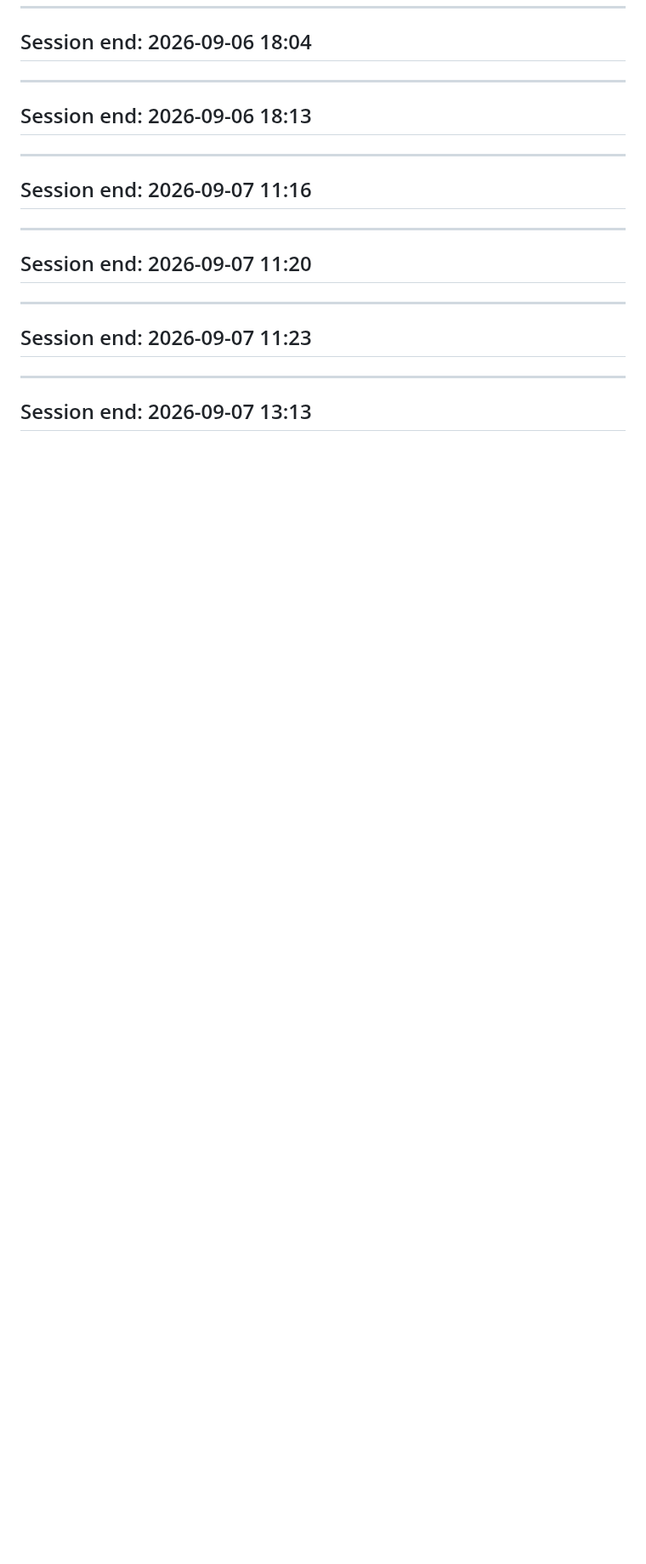
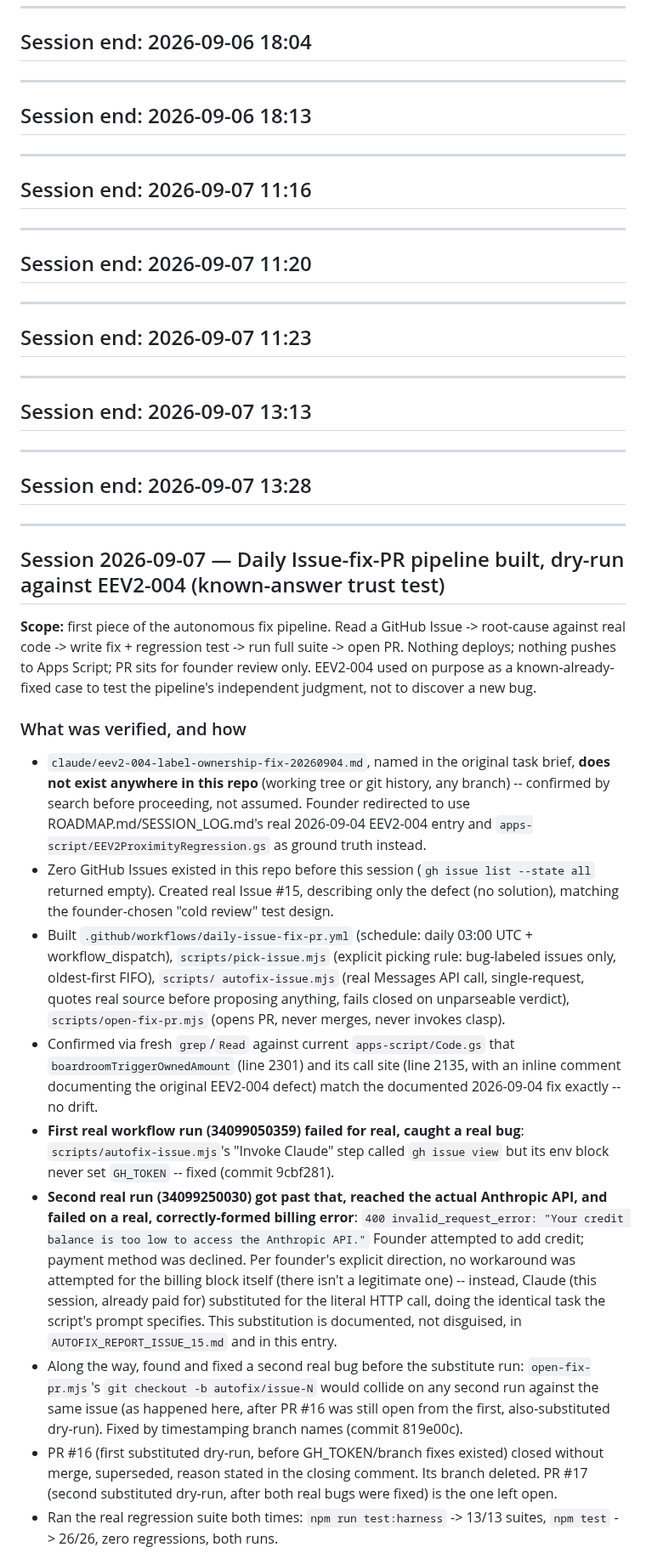
Before and after one commit to tcbhagat/constrovet-website, a Markdown page: SESSION_LOG.md, the part around one of its changes. Shown at 85% size. GitHub-like rendering; blank space fills up the shorter version.

```diff
--- a/SESSION_LOG.md
+++ b/SESSION_LOG.md
@@ -2606,3 +2606,66 @@ subfolder is the source of the real Test A fixture already on record.
 
 ---
 ## Session end: 2026-09-07 13:13
+
+
+---
+## Session end: 2026-09-07 13:28
+
+
+---
+## Session 2026-09-07 — Daily Issue-fix-PR pipeline built, dry-run against EEV2-004 (known-answer trust test)
+
+**Scope:** first piece of the autonomous fix pipeline. Read a GitHub Issue
+-> root-cause against real code -> write fix + regression test -> run full
+suite -> open PR. Nothing deploys; nothing pushes to Apps Script; PR sits
+for founder review only. EEV2-004 used on purpose as a known-already-fixed
+case to test the pipeline's independent judgment, not to discover a new bug.
+
+### What was verified, and how
+
+- `claude/eev2-004-label-ownership-fix-20260904.md`, named in the original
+  task brief, **does not exist anywhere in this repo** (working tree or git
+  history, any branch) -- confirmed by search before proceeding, not
+  assumed. Founder redirected to use ROADMAP.md/SESSION_LOG.md's real
+  2026-09-04 EEV2-004 entry and `apps-script/EEV2ProximityRegression.gs` as
+  ground truth instead.
+- Zero GitHub Issues existed in this repo before this session (`gh issue
+  list --state all` returned empty). Created real Issue #15, describing
+  only the defect (no solution), matching the founder-chosen "cold review"
+  test design.
+- Built `.github/workflows/daily-issue-fix-pr.yml` (schedule: daily 03:00
+  UTC + workflow_dispatch), `scripts/pick-issue.mjs` (explicit picking
+  rule: bug-labeled issues only, oldest-first FIFO), `scripts/
+  autofix-issue.mjs` (real Messages API call, single-request, quotes real
+  source before proposing anything, fails closed on unparseable verdict),
+  `scripts/open-fix-pr.mjs` (opens PR, never merges, never invokes clasp).
+- Confirmed via fresh `grep`/`Read` against current `apps-script/Code.gs`
+  that `boardroomTriggerOwnedAmount` (line 2301) and its call site (line
+  2135, with an inline comment documenting the original EEV2-004 defect)
+  match the documented 2026-09-04 fix exactly -- no drift.
+- **First real workflow run (34099050359) failed for real, caught a real
+  bug**: `scripts/autofix-issue.mjs`'s "Invoke Claude" step called `gh
+  issue view` but its env block never set `GH_TOKEN` -- fixed (commit
+  9cbf281).
+- **Second real run (34099250030) got past that, reached the actual
+  Anthropic API, and failed on a real, correctly-formed billing error**:
+  `400 invalid_request_error: "Your credit balance is too low to access
+  the Anthropic API."` Founder attempted to add credit; payment method was
+  declined. Per founder's explicit direction, no workaround was attempted
+  for the billing block itself (there isn't a legitimate one) -- instead,
+  Claude (this session, already paid for) substituted for the literal HTTP
+  call, doing the identical task the script's prompt specifies. This
+  substitution is documented, not disguised, in `AUTOFIX_REPORT_ISSUE_15.md`
+  and in this entry.
+- Along the way, found and fixed a second real bug before the substitute
+  run: `open-fix-pr.mjs`'s `git checkout -b autofix/issue-N` would collide
+  on any second run against the same issue (as happened here, after PR #16
+  was still open from the first, also-substituted dry-run). Fixed by
+  timestamping branch names (commit 819e00c).
+- PR #16 (first substituted dry-run, before GH_TOKEN/branch fixes existed)
+  closed without merge, superseded, reason stated in the closing comment.
+  Its branch deleted. PR #17 (second substituted dry-run, after both real
+  bugs were fixed) is the one left open.
+- Ran the real regression suite both times: `npm run test:harness` ->
+  13/13 suites, `npm test` -> 26/26, zero regressions, both runs.
+
```
Also changed, not shown: other parts of SESSION_LOG.md (+44 -0 lines).
